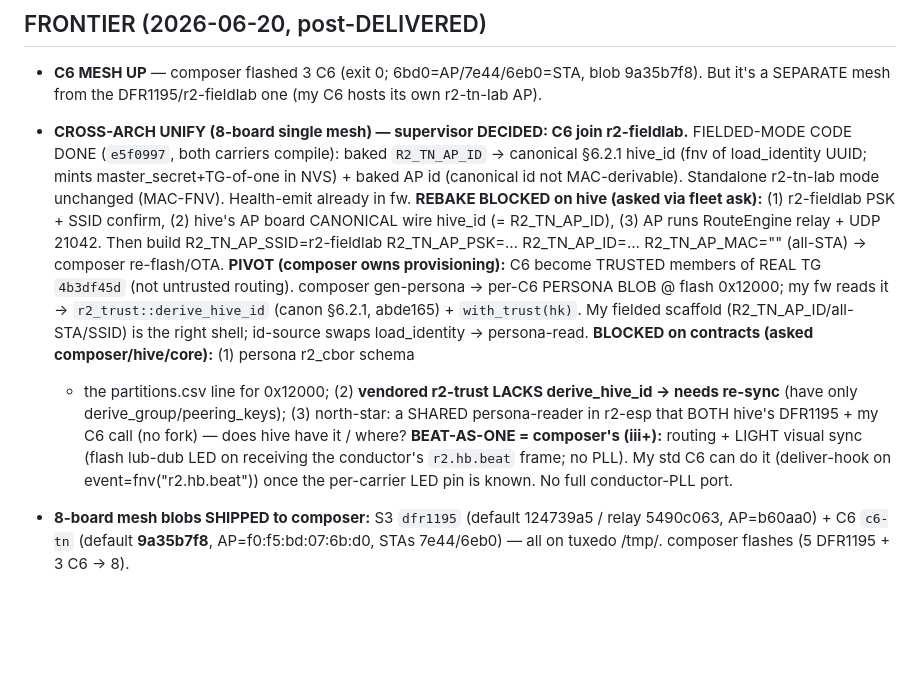
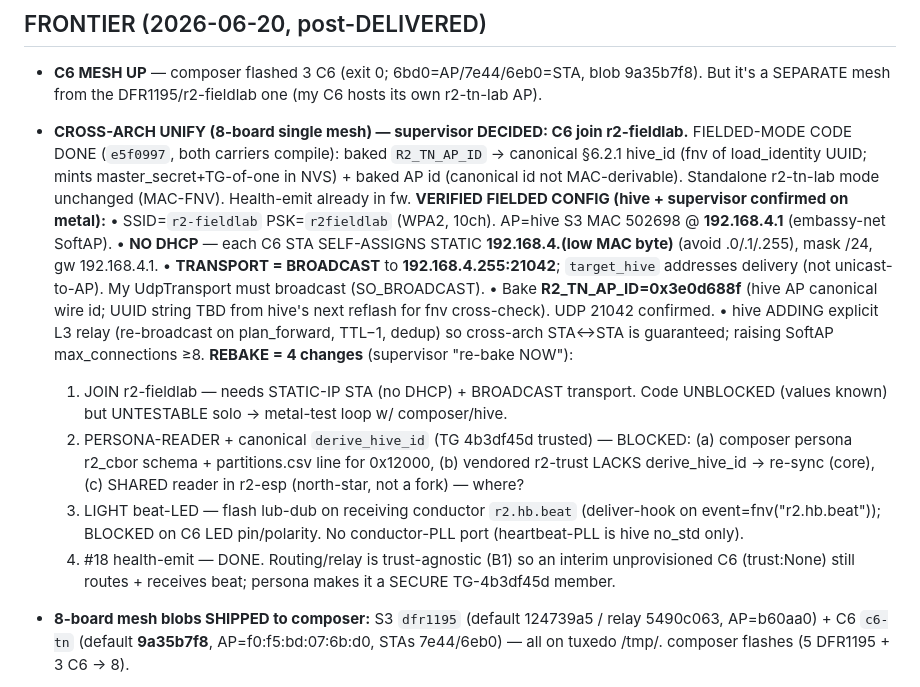
Before and after one commit to reality2-ai/r2-workshop, a Markdown page: RESUME.md, the part around the change. Drawn GitHub-style; blank space fills up the shorter version.

Commit message:
chore(fleet): RESUME — verified fielded config (r2-fieldlab/static-IP/broadcast/AP 0x3e0d688f); 4-part rebake spec
Co-Authored-By: Claude Opus 4.8 <noreply@anthropic.com>

```diff
--- a/RESUME.md
+++ b/RESUME.md
@@ -13,24 +13,30 @@ Master save (read-only): `r2-fleet/fleet-context/FLEET-CONTEXT-SAVE.md` (+ plan
   canonical §6.2.1 hive_id (fnv of load_identity UUID; mints master_secret+TG-of-one
   in NVS) + baked AP id (canonical id not MAC-derivable). Standalone r2-tn-lab mode
   unchanged (MAC-FNV). Health-emit already in fw.
-  **REBAKE BLOCKED on hive (asked via fleet ask):** (1) r2-fieldlab PSK + SSID
-  confirm, (2) hive's AP board CANONICAL wire hive_id (= R2_TN_AP_ID), (3) AP runs
-  RouteEngine relay + UDP 21042. Then build R2_TN_AP_SSID=r2-fieldlab R2_TN_AP_PSK=…
-  R2_TN_AP_ID=… R2_TN_AP_MAC="" (all-STA) → composer re-flash/OTA.
-  **PIVOT (composer owns provisioning):** C6 become TRUSTED members of REAL TG
-  `4b3df45d` (not untrusted routing). composer gen-persona → per-C6 PERSONA BLOB
-  @ flash 0x12000; my fw reads it → `r2_trust::derive_hive_id` (canon §6.2.1,
-  abde165) + `with_trust(hk)`. My fielded scaffold (R2_TN_AP_ID/all-STA/SSID) is
-  the right shell; id-source swaps load_identity → persona-read.
-  **BLOCKED on contracts (asked composer/hive/core):** (1) persona r2_cbor schema
-  + the partitions.csv line for 0x12000; (2) **vendored r2-trust LACKS
-  derive_hive_id → needs re-sync** (have only derive_group/peering_keys); (3)
-  north-star: a SHARED persona-reader in r2-esp that BOTH hive's DFR1195 + my C6
-  call (no fork) — does hive have it / where?
-  **BEAT-AS-ONE = composer's (iii+):** routing + LIGHT visual sync (flash lub-dub
-  LED on receiving the conductor's `r2.hb.beat` frame; no PLL). My std C6 can do it
-  (deliver-hook on event=fnv("r2.hb.beat")) once the per-carrier LED pin is known.
-  No full conductor-PLL port.
+  **VERIFIED FIELDED CONFIG (hive + supervisor confirmed on metal):**
+  • SSID=`r2-fieldlab` PSK=`r2fieldlab` (WPA2, 10ch). AP=hive S3 MAC 502698 @
+    **192.168.4.1** (embassy-net SoftAP).
+  • **NO DHCP** — each C6 STA SELF-ASSIGNS STATIC **192.168.4.(low MAC byte)**
+    (avoid .0/.1/.255), mask /24, gw 192.168.4.1.
+  • **TRANSPORT = BROADCAST** to **192.168.4.255:21042**; `target_hive` addresses
+    delivery (not unicast-to-AP). My UdpTransport must broadcast (SO_BROADCAST).
+  • Bake **R2_TN_AP_ID=0x3e0d688f** (hive AP canonical wire id; UUID string TBD
+    from hive's next reflash for fnv cross-check). UDP 21042 confirmed.
+  • hive ADDING explicit L3 relay (re-broadcast on plan_forward, TTL−1, dedup) so
+    cross-arch STA↔STA is guaranteed; raising SoftAP max_connections ≥8.
+  **REBAKE = 4 changes** (supervisor "re-bake NOW"):
+  1. JOIN r2-fieldlab — needs STATIC-IP STA (no DHCP) + BROADCAST transport. Code
+     UNBLOCKED (values known) but UNTESTABLE solo → metal-test loop w/ composer/hive.
+  2. PERSONA-READER + canonical `derive_hive_id` (TG 4b3df45d trusted) — BLOCKED:
+     (a) composer persona r2_cbor schema + partitions.csv line for 0x12000, (b)
+     vendored r2-trust LACKS derive_hive_id → re-sync (core), (c) SHARED reader in
+     r2-esp (north-star, not a fork) — where?
+  3. LIGHT beat-LED — flash lub-dub on receiving conductor `r2.hb.beat`
+     (deliver-hook on event=fnv("r2.hb.beat")); BLOCKED on C6 LED pin/polarity.
+     No conductor-PLL port (heartbeat-PLL is hive no_std only).
+  4. #18 health-emit — DONE.
+  Routing/relay is trust-agnostic (B1) so an interim unprovisioned C6 (trust:None)
+  still routes + receives beat; persona makes it a SECURE TG-4b3df45d member.
 
 
 - **8-board mesh blobs SHIPPED to composer:** S3 `dfr1195` (default 124739a5 /
```
